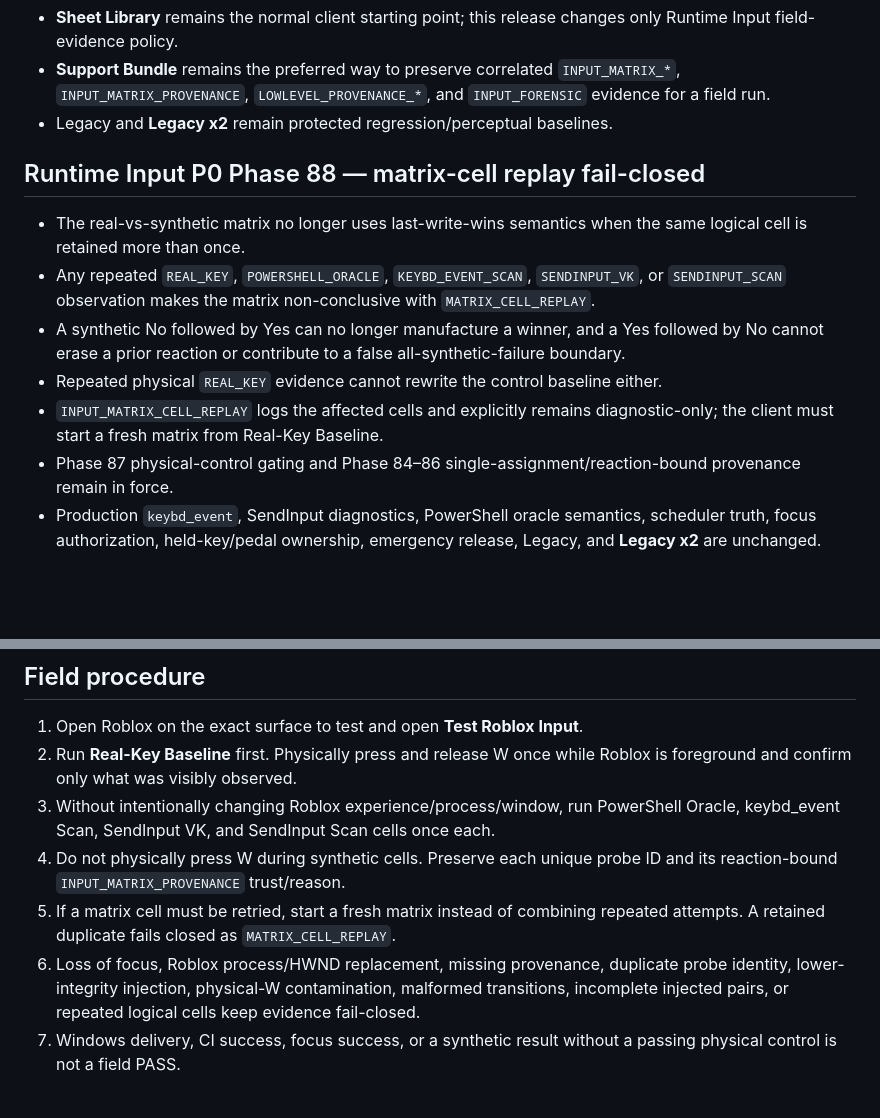
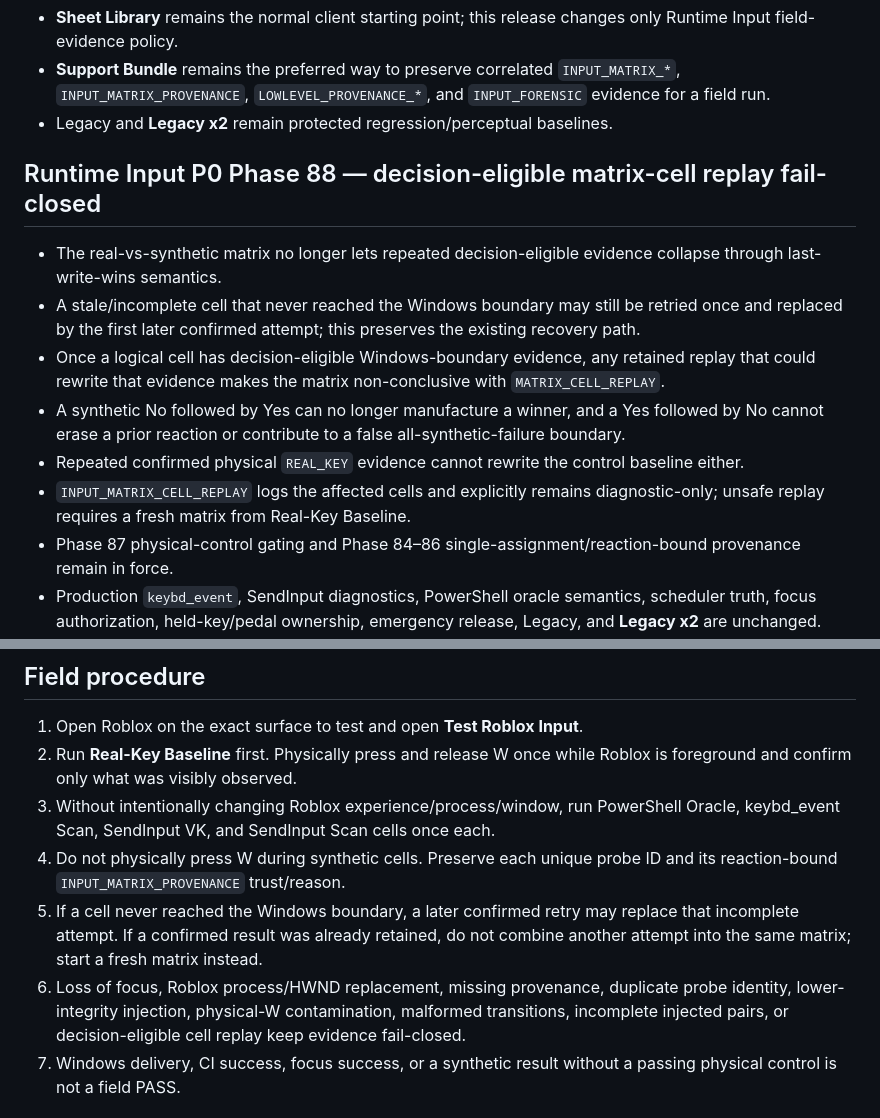
Before and after one commit to Longdotnet/APK-test, a Markdown page: docs/releases/current-release.md, 2 parts joined by grey strips. Rendered like a GitHub page; blank space fills up the shorter version.

Commit message:
docs(release): clarify safe incomplete retry exception

```diff
--- a/docs/releases/current-release.md
+++ b/docs/releases/current-release.md
@@ -15,13 +15,14 @@ SHA256: `{{SHA256}}`
 - **Support Bundle** remains the preferred way to preserve correlated `INPUT_MATRIX_*`, `INPUT_MATRIX_PROVENANCE`, `LOWLEVEL_PROVENANCE_*`, and `INPUT_FORENSIC` evidence for a field run.
 - Legacy and **Legacy x2** remain protected regression/perceptual baselines.
 
-## Runtime Input P0 Phase 88 — matrix-cell replay fail-closed
+## Runtime Input P0 Phase 88 — decision-eligible matrix-cell replay fail-closed
 
-- The real-vs-synthetic matrix no longer uses last-write-wins semantics when the same logical cell is retained more than once.
-- Any repeated `REAL_KEY`, `POWERSHELL_ORACLE`, `KEYBD_EVENT_SCAN`, `SENDINPUT_VK`, or `SENDINPUT_SCAN` observation makes the matrix non-conclusive with `MATRIX_CELL_REPLAY`.
+- The real-vs-synthetic matrix no longer lets repeated decision-eligible evidence collapse through last-write-wins semantics.
+- A stale/incomplete cell that never reached the Windows boundary may still be retried once and replaced by the first later confirmed attempt; this preserves the existing recovery path.
+- Once a logical cell has decision-eligible Windows-boundary evidence, any retained replay that could rewrite that evidence makes the matrix non-conclusive with `MATRIX_CELL_REPLAY`.
 - A synthetic No followed by Yes can no longer manufacture a winner, and a Yes followed by No cannot erase a prior reaction or contribute to a false all-synthetic-failure boundary.
-- Repeated physical `REAL_KEY` evidence cannot rewrite the control baseline either.
-- `INPUT_MATRIX_CELL_REPLAY` logs the affected cells and explicitly remains diagnostic-only; the client must start a fresh matrix from Real-Key Baseline.
+- Repeated confirmed physical `REAL_KEY` evidence cannot rewrite the control baseline either.
+- `INPUT_MATRIX_CELL_REPLAY` logs the affected cells and explicitly remains diagnostic-only; unsafe replay requires a fresh matrix from Real-Key Baseline.
 - Phase 87 physical-control gating and Phase 84–86 single-assignment/reaction-bound provenance remain in force.
 - Production `keybd_event`, SendInput diagnostics, PowerShell oracle semantics, scheduler truth, focus authorization, held-key/pedal ownership, emergency release, Legacy, and **Legacy x2** are unchanged.
 - P0 remains `NOT YET PROVEN`. Explicit visible Roblox movement or the expected piano reaction from production `RobloxPiano.exe` remains mandatory.
@@ -32,8 +33,8 @@ SHA256: `{{SHA256}}`
 2. Run **Real-Key Baseline** first. Physically press and release W once while Roblox is foreground and confirm only what was visibly observed.
 3. Without intentionally changing Roblox experience/process/window, run PowerShell Oracle, keybd_event Scan, SendInput VK, and SendInput Scan cells once each.
 4. Do not physically press W during synthetic cells. Preserve each unique probe ID and its reaction-bound `INPUT_MATRIX_PROVENANCE` trust/reason.
-5. If a matrix cell must be retried, start a fresh matrix instead of combining repeated attempts. A retained duplicate fails closed as `MATRIX_CELL_REPLAY`.
-6. Loss of focus, Roblox process/HWND replacement, missing provenance, duplicate probe identity, lower-integrity injection, physical-W contamination, malformed transitions, incomplete injected pairs, or repeated logical cells keep evidence fail-closed.
+5. If a cell never reached the Windows boundary, a later confirmed retry may replace that incomplete attempt. If a confirmed result was already retained, do not combine another attempt into the same matrix; start a fresh matrix instead.
+6. Loss of focus, Roblox process/HWND replacement, missing provenance, duplicate probe identity, lower-integrity injection, physical-W contamination, malformed transitions, incomplete injected pairs, or decision-eligible cell replay keep evidence fail-closed.
 7. Windows delivery, CI success, focus success, or a synthetic result without a passing physical control is not a field PASS.
 
 ## Runtime Input invariants
```
